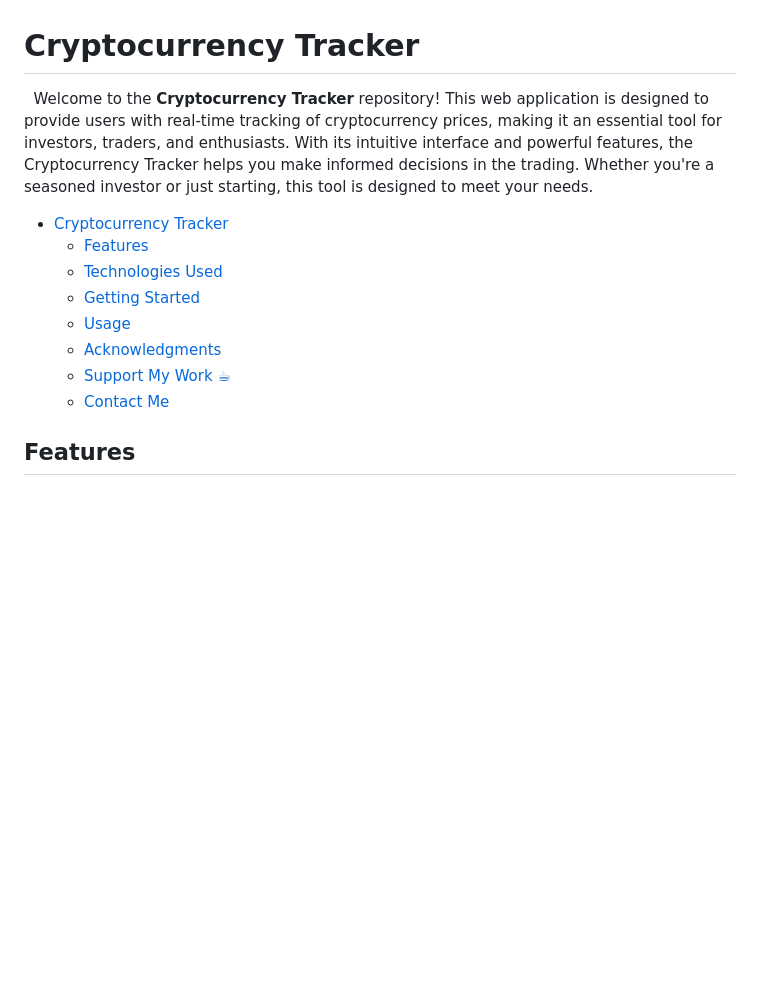
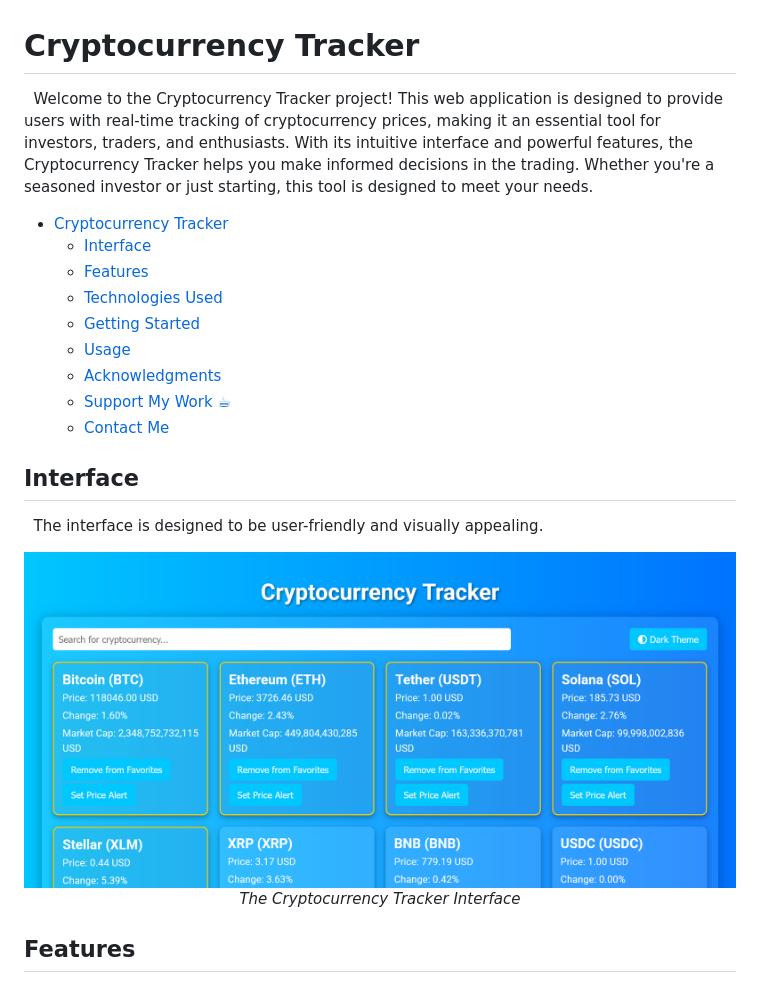
Before and after one commit to PrimeSolar/cryptocurrency-tracker, a Markdown page: README.md, the part around one of its changes. GitHub-like rendering; blank space fills up the shorter version.

```diff
--- a/README.md
+++ b/README.md
@@ -1,8 +1,9 @@
 # Cryptocurrency Tracker
 
-&nbsp;&nbsp;Welcome to the **Cryptocurrency Tracker** repository! This web application is designed to provide users with real-time tracking of cryptocurrency prices, making it an essential tool for investors, traders, and enthusiasts. With its intuitive interface and powerful features, the Cryptocurrency Tracker helps you make informed decisions in the trading. Whether you're a seasoned investor or just starting, this tool is designed to meet your needs.
+&nbsp;&nbsp;Welcome to the Cryptocurrency Tracker project! This web application is designed to provide users with real-time tracking of cryptocurrency prices, making it an essential tool for investors, traders, and enthusiasts. With its intuitive interface and powerful features, the Cryptocurrency Tracker helps you make informed decisions in the trading. Whether you're a seasoned investor or just starting, this tool is designed to meet your needs.
 
 - [Cryptocurrency Tracker](#cryptocurrency-tracker)
+  - [Interface](#interface)
   - [Features](#features)
   - [Technologies Used](#technologies-used)
   - [Getting Started](#getting-started)
@@ -10,6 +11,14 @@
   - [Acknowledgments](#acknowledgments)
   - [Support My Work ☕](#support-my-work-)
   - [Contact Me](#contact-me)
+
+## Interface
+
+&nbsp;&nbsp;The interface is designed to be user-friendly and visually appealing.
+
+<!--prettier-ignore-->
+<img alt="Cryptocurrency Tracker" src="assets/interface.jpg"/>
+<p align="center"><em>The Cryptocurrency Tracker Interface</em></p>
 
 ## Features
 
```
Also changed, not shown: other parts of README.md (+1 -1 lines).
